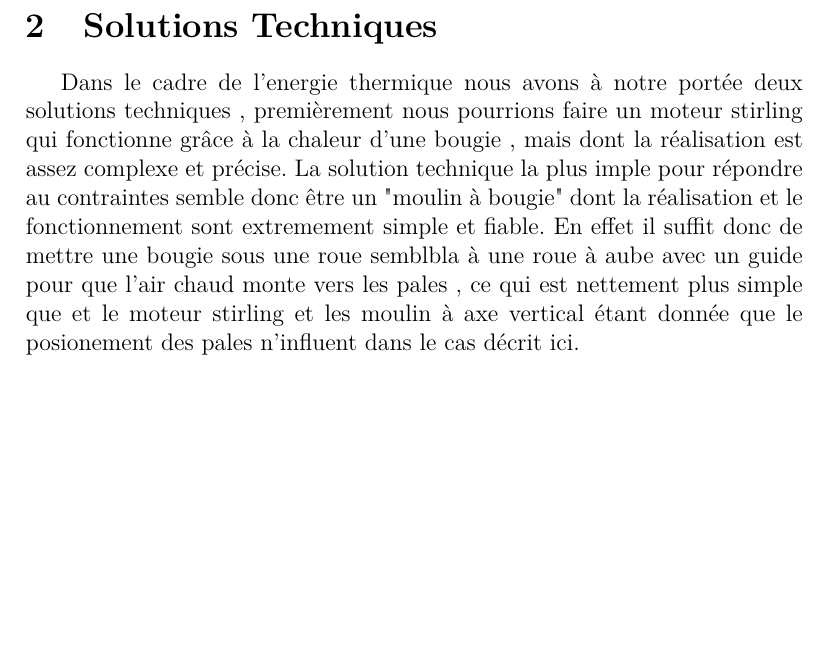
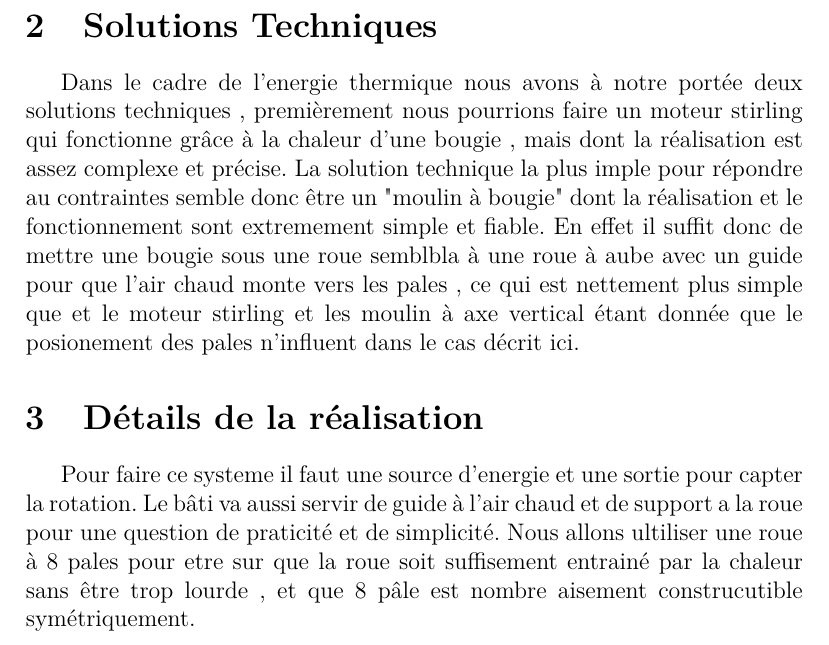
Before and after one commit to traxys/Moteur-SI, a LaTeX document (Redac.tex): part of page 2 of 2, cut so that both start at the same text, the shorter picture padded with empty space. Compiled offline with pdfLaTeX.

Commit message:
Partie 3 avec la Jihad des accents

```diff
--- a/Redac.tex
+++ b/Redac.tex
@@ -22,4 +22,7 @@
 
 \section{Solutions Techniques}
   Dans le cadre de l'energie thermique nous avons à notre portée deux solutions techniques , premièrement nous pourrions faire un moteur stirling qui fonctionne grâce à la chaleur d'une bougie , mais dont la réalisation est assez complexe et précise. La solution technique la plus imple pour répondre au contraintes semble donc être un "moulin à bougie" dont la réalisation et le fonctionnement sont extremement simple et fiable. En effet il suffit donc de mettre une bougie sous une roue semblbla à une roue à aube avec un guide pour que l'air chaud monte vers les pales , ce qui est nettement plus simple que et le moteur stirling et les moulin à axe vertical étant donnée que le posionement des pales n'influent dans le cas décrit ici.
+
+\section{Détails de la réalisation}
+  Pour faire ce systeme il faut une source d'energie et une sortie pour capter la rotation. Le bâti va aussi servir de guide à l'air chaud et de support a la roue pour une question de praticité et de simplicité. Nous allons ultiliser une roue à 8 pales pour etre sur que la roue soit suffisement entrainé par la chaleur sans être trop lourde , et que 8 pâle est nombre aisement construcutible symétriquement.
 \end{document}
```
Also changed, not shown: Redac.pdf.
